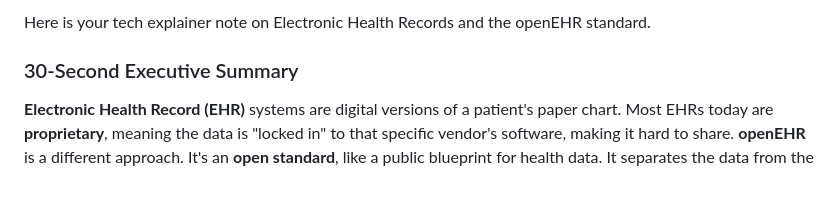
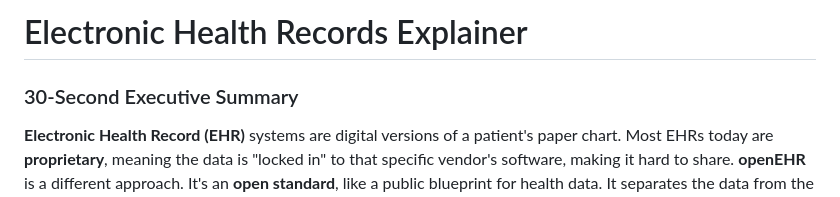
Before and after one commit to regulate-tech/rtfm-ehr, a Markdown page: EXPLAINER.md, the part around the change. Rendered like a GitHub page.

```diff
--- a/EXPLAINER.md
+++ b/EXPLAINER.md
@@ -1,4 +1,4 @@
-Here is your tech explainer note on Electronic Health Records and the openEHR standard.
+# Electronic Health Records Explainer
 
 ### 30-Second Executive Summary
 
```
